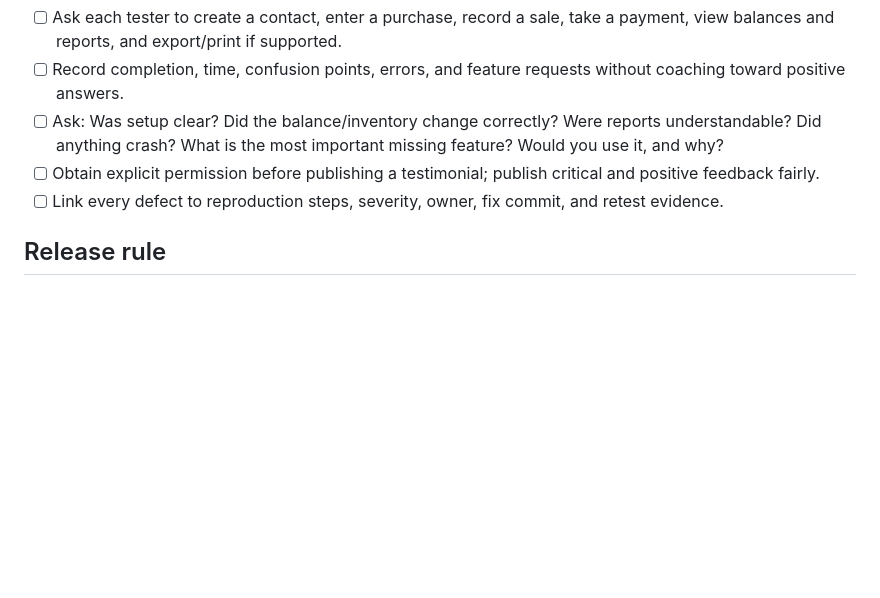
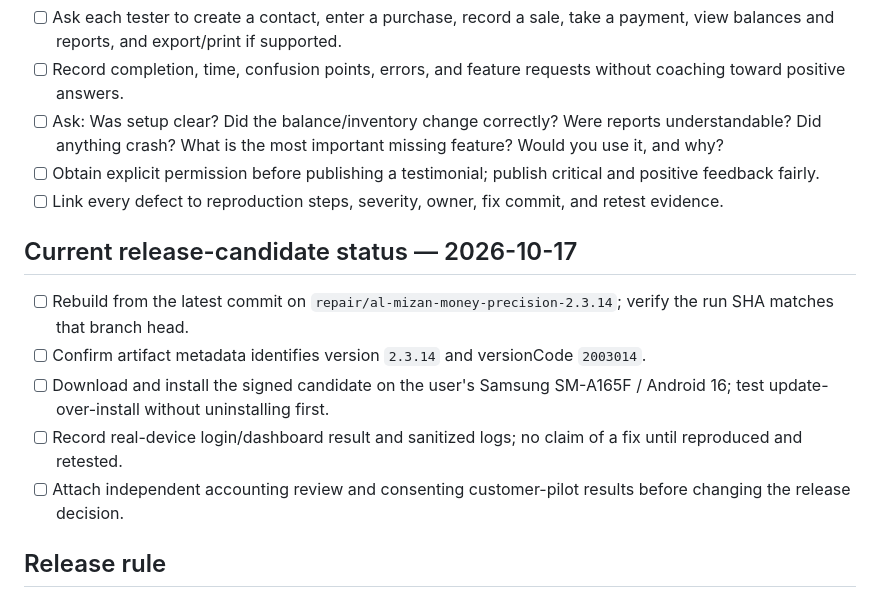
Before and after one commit to moh1442010-arch/smart-encyclopedias-platform, a Markdown page: android-app/EXPERT_CUSTOMER_ACCEPTANCE_CHECKLIST.md, the part around the change. Rendered like a GitHub page; blank space fills up the shorter version.

Commit message:
Track exact 2.3.14 release candidate acceptance gate

```diff
--- a/android-app/EXPERT_CUSTOMER_ACCEPTANCE_CHECKLIST.md
+++ b/android-app/EXPERT_CUSTOMER_ACCEPTANCE_CHECKLIST.md
@@ -40,5 +40,12 @@ Use 3–5 consenting testers representing different small-business workflows. Us
 - [ ] Obtain explicit permission before publishing a testimonial; publish critical and positive feedback fairly.
 - [ ] Link every defect to reproduction steps, severity, owner, fix commit, and retest evidence.
 
+## Current release-candidate status — 2026-10-17
+- [ ] Rebuild from the latest commit on `repair/al-mizan-money-precision-2.3.14`; verify the run SHA matches that branch head.
+- [ ] Confirm artifact metadata identifies version `2.3.14` and versionCode `2003014`.
+- [ ] Download and install the signed candidate on the user's Samsung SM-A165F / Android 16; test update-over-install without uninstalling first.
+- [ ] Record real-device login/dashboard result and sanitized logs; no claim of a fix until reproduced and retested.
+- [ ] Attach independent accounting review and consenting customer-pilot results before changing the release decision.
+
 ## Release rule
 Do not approve public sale while any critical/high defect is open, login/update behavior is unverified, accounting results do not reconcile, backup/restore is unsafe, or commercial licensing/payment is not validated. CI success alone is not product certification.
```
